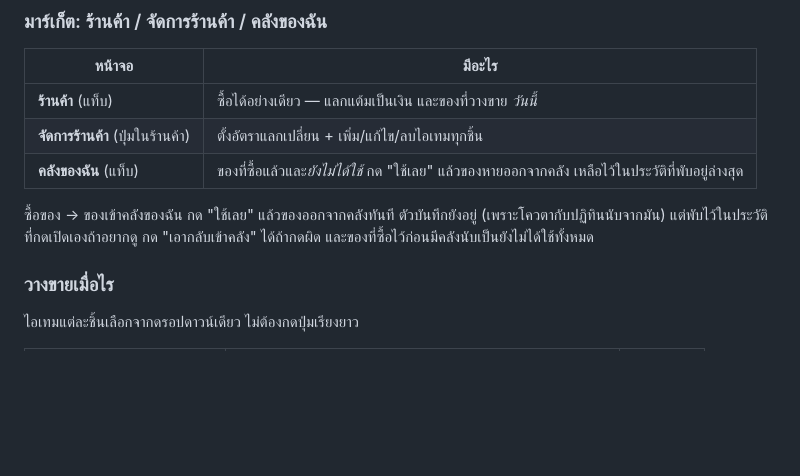
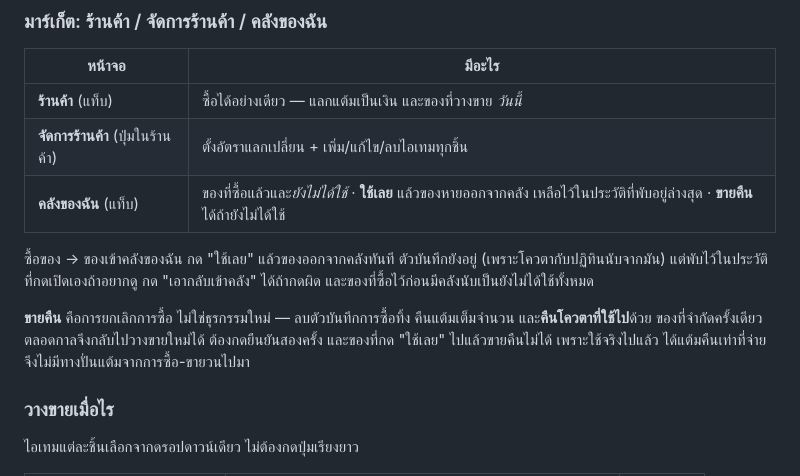
Before and after one commit to aei1/YOU-AI, a Markdown page: README.md, the part around the change. Drawn GitHub-style; blank space fills up the shorter version.

Commit message:
บันทึกเรื่องขายคืนลง README
ตกไปจากคอมมิตก่อนหน้า เพราะสคริปต์แก้ไฟล์ล้มกลางทางแล้วไม่ได้เขียนอะไรลงไป

Co-Authored-By: Claude Opus 5 <noreply@anthropic.com>
Claude-Session: https://claude.ai/code/session_01UG1MBcPZtZ35DXgyCQHFiP

```diff
--- a/README.md
+++ b/README.md
@@ -96,11 +96,16 @@ Claude อ่านไฟล์ `you-ai-data.json` บน Google Drive ได้
 |---|---|
 | **ร้านค้า** (แท็บ) | ซื้อได้อย่างเดียว — แลกแต้มเป็นเงิน และของที่วางขาย *วันนี้* |
 | **จัดการร้านค้า** (ปุ่มในร้านค้า) | ตั้งอัตราแลกเปลี่ยน + เพิ่ม/แก้ไข/ลบไอเทมทุกชิ้น |
-| **คลังของฉัน** (แท็บ) | ของที่ซื้อแล้วและ*ยังไม่ได้ใช้* กด "ใช้เลย" แล้วของหายออกจากคลัง เหลือไว้ในประวัติที่พับอยู่ล่างสุด |
+| **คลังของฉัน** (แท็บ) | ของที่ซื้อแล้วและ*ยังไม่ได้ใช้* · **ใช้เลย** แล้วของหายออกจากคลัง เหลือไว้ในประวัติที่พับอยู่ล่างสุด · **ขายคืน** ได้ถ้ายังไม่ได้ใช้ |
 
 ซื้อของ → ของเข้าคลังของฉัน กด "ใช้เลย" แล้วของออกจากคลังทันที ตัวบันทึกยังอยู่
 (เพราะโควตากับปฏิทินนับจากมัน) แต่พับไว้ในประวัติที่กดเปิดเองถ้าอยากดู กด
 "เอากลับเข้าคลัง" ได้ถ้ากดผิด และของที่ซื้อไว้ก่อนมีคลังนับเป็นยังไม่ได้ใช้ทั้งหมด
+
+**ขายคืน** คือการยกเลิกการซื้อ ไม่ใช่ธุรกรรมใหม่ — ลบตัวบันทึกการซื้อทิ้ง คืนแต้มเต็มจำนวน
+และ**คืนโควตาที่ใช้ไป**ด้วย ของที่จำกัดครั้งเดียวตลอดกาลจึงกลับไปวางขายใหม่ได้
+ต้องกดยืนยันสองครั้ง และของที่กด "ใช้เลย" ไปแล้วขายคืนไม่ได้ เพราะใช้จริงไปแล้ว
+ได้แต้มคืนเท่าที่จ่าย จึงไม่มีทางปั่นแต้มจากการซื้อ-ขายวนไปมา
 
 ### วางขายเมื่อไร
 
```
